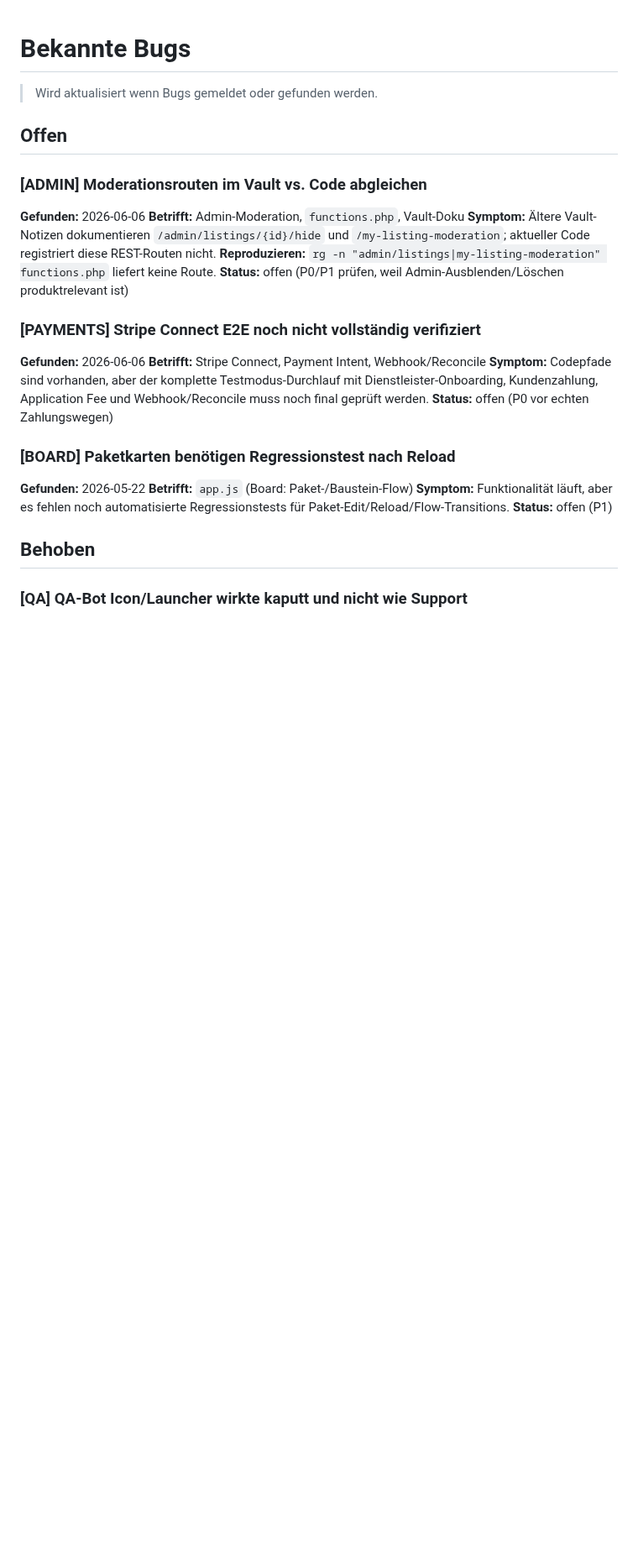
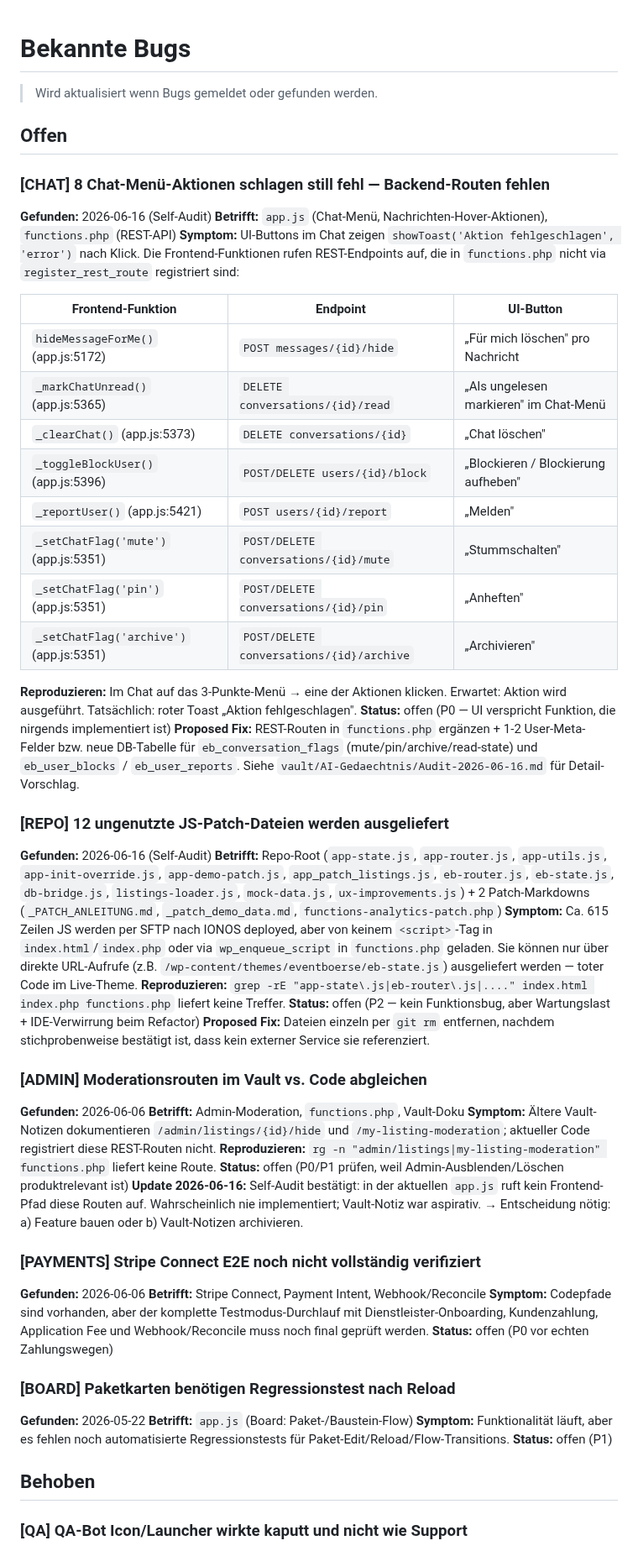
Before and after one commit to Sabindro53/eventboerse, a Markdown page: vault/Roadmap/Bekannte-Bugs.md, the part around the change. Shown at 84% size. Rendered like a GitHub page; blank space fills up the shorter version.

```diff
--- a/vault/Roadmap/Bekannte-Bugs.md
+++ b/vault/Roadmap/Bekannte-Bugs.md
@@ -3,6 +3,34 @@
 > Wird aktualisiert wenn Bugs gemeldet oder gefunden werden.
 
 ## Offen
+
+### [CHAT] 8 Chat-Menü-Aktionen schlagen still fehl — Backend-Routen fehlen
+**Gefunden:** 2026-06-16 (Self-Audit)
+**Betrifft:** `app.js` (Chat-Menü, Nachrichten-Hover-Aktionen), `functions.php` (REST-API)
+**Symptom:** UI-Buttons im Chat zeigen `showToast('Aktion fehlgeschlagen', 'error')` nach Klick. Die Frontend-Funktionen rufen REST-Endpoints auf, die in `functions.php` nicht via `register_rest_route` registriert sind:
+
+| Frontend-Funktion | Endpoint | UI-Button |
+|---|---|---|
+| `hideMessageForMe()` (app.js:5172) | `POST messages/{id}/hide` | „Für mich löschen" pro Nachricht |
+| `_markChatUnread()` (app.js:5365) | `DELETE conversations/{id}/read` | „Als ungelesen markieren" im Chat-Menü |
+| `_clearChat()` (app.js:5373) | `DELETE conversations/{id}` | „Chat löschen" |
+| `_toggleBlockUser()` (app.js:5396) | `POST/DELETE users/{id}/block` | „Blockieren / Blockierung aufheben" |
+| `_reportUser()` (app.js:5421) | `POST users/{id}/report` | „Melden" |
+| `_setChatFlag('mute')` (app.js:5351) | `POST/DELETE conversations/{id}/mute` | „Stummschalten" |
+| `_setChatFlag('pin')` (app.js:5351) | `POST/DELETE conversations/{id}/pin` | „Anheften" |
+| `_setChatFlag('archive')` (app.js:5351) | `POST/DELETE conversations/{id}/archive` | „Archivieren" |
+
+**Reproduzieren:** Im Chat auf das 3-Punkte-Menü → eine der Aktionen klicken. Erwartet: Aktion wird ausgeführt. Tatsächlich: roter Toast „Aktion fehlgeschlagen".
+**Status:** offen (P0 — UI verspricht Funktion, die nirgends implementiert ist)
+**Proposed Fix:** REST-Routen in `functions.php` ergänzen + 1-2 User-Meta-Felder bzw. neue DB-Tabelle für `eb_conversation_flags` (mute/pin/archive/read-state) und `eb_user_blocks` / `eb_user_reports`. Siehe `vault/AI-Gedaechtnis/Audit-2026-06-16.md` für Detail-Vorschlag.
+
+### [REPO] 12 ungenutzte JS-Patch-Dateien werden ausgeliefert
+**Gefunden:** 2026-06-16 (Self-Audit)
+**Betrifft:** Repo-Root (`app-state.js`, `app-router.js`, `app-utils.js`, `app-init-override.js`, `app-demo-patch.js`, `app_patch_listings.js`, `eb-router.js`, `eb-state.js`, `db-bridge.js`, `listings-loader.js`, `mock-data.js`, `ux-improvements.js`) + 2 Patch-Markdowns (`_PATCH_ANLEITUNG.md`, `_patch_demo_data.md`, `functions-analytics-patch.php`)
+**Symptom:** Ca. 615 Zeilen JS werden per SFTP nach IONOS deployed, aber von keinem `<script>`-Tag in `index.html`/`index.php` oder via `wp_enqueue_script` in `functions.php` geladen. Sie können nur über direkte URL-Aufrufe (z.B. `/wp-content/themes/eventboerse/eb-state.js`) ausgeliefert werden — toter Code im Live-Theme.
+**Reproduzieren:** `grep -rE "app-state\.js|eb-router\.js|...." index.html index.php functions.php` liefert keine Treffer.
+**Status:** offen (P2 — kein Funktionsbug, aber Wartungslast + IDE-Verwirrung beim Refactor)
+**Proposed Fix:** Dateien einzeln per `git rm` entfernen, nachdem stichprobenweise bestätigt ist, dass kein externer Service sie referenziert.
 
 ### [ADMIN] Moderationsrouten im Vault vs. Code abgleichen
 **Gefunden:** 2026-06-06
@@ -10,6 +38,7 @@
 **Symptom:** Ältere Vault-Notizen dokumentieren `/admin/listings/{id}/hide` und `/my-listing-moderation`; aktueller Code registriert diese REST-Routen nicht.
 **Reproduzieren:** `rg -n "admin/listings|my-listing-moderation" functions.php` liefert keine Route.
 **Status:** offen (P0/P1 prüfen, weil Admin-Ausblenden/Löschen produktrelevant ist)
+**Update 2026-06-16:** Self-Audit bestätigt: in der aktuellen `app.js` ruft kein Frontend-Pfad diese Routen auf. Wahrscheinlich nie implementiert; Vault-Notiz war aspirativ. → Entscheidung nötig: a) Feature bauen oder b) Vault-Notizen archivieren.
 
 ### [PAYMENTS] Stripe Connect E2E noch nicht vollständig verifiziert
 **Gefunden:** 2026-06-06
```
Also changed, not shown: vault/AI-Gedaechtnis/Audit-2026-06-16.md (added, +142 -0 lines).
